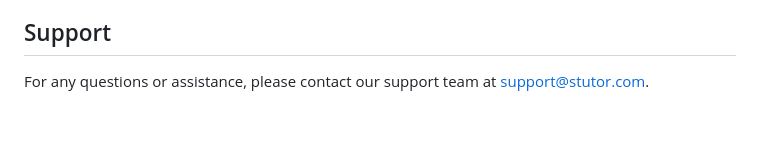
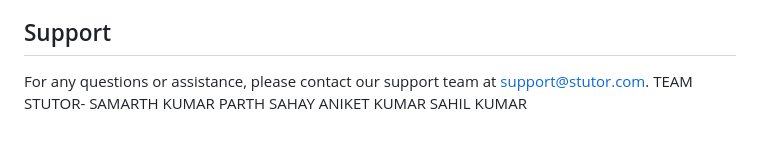
Before and after one commit to parthsahay24/STUTOR, a Markdown page: README.md, the part around the change. GitHub-like rendering.

```diff
--- a/README.md
+++ b/README.md
@@ -67,3 +67,8 @@ We welcome contributions from the community to enhance Stutor. If you have any i
 ## Support
 
 For any questions or assistance, please contact our support team at [support@stutor.com](mailto:support@stutor.com).
+TEAM STUTOR-
+SAMARTH KUMAR
+PARTH SAHAY
+ANIKET KUMAR
+SAHIL KUMAR
```
